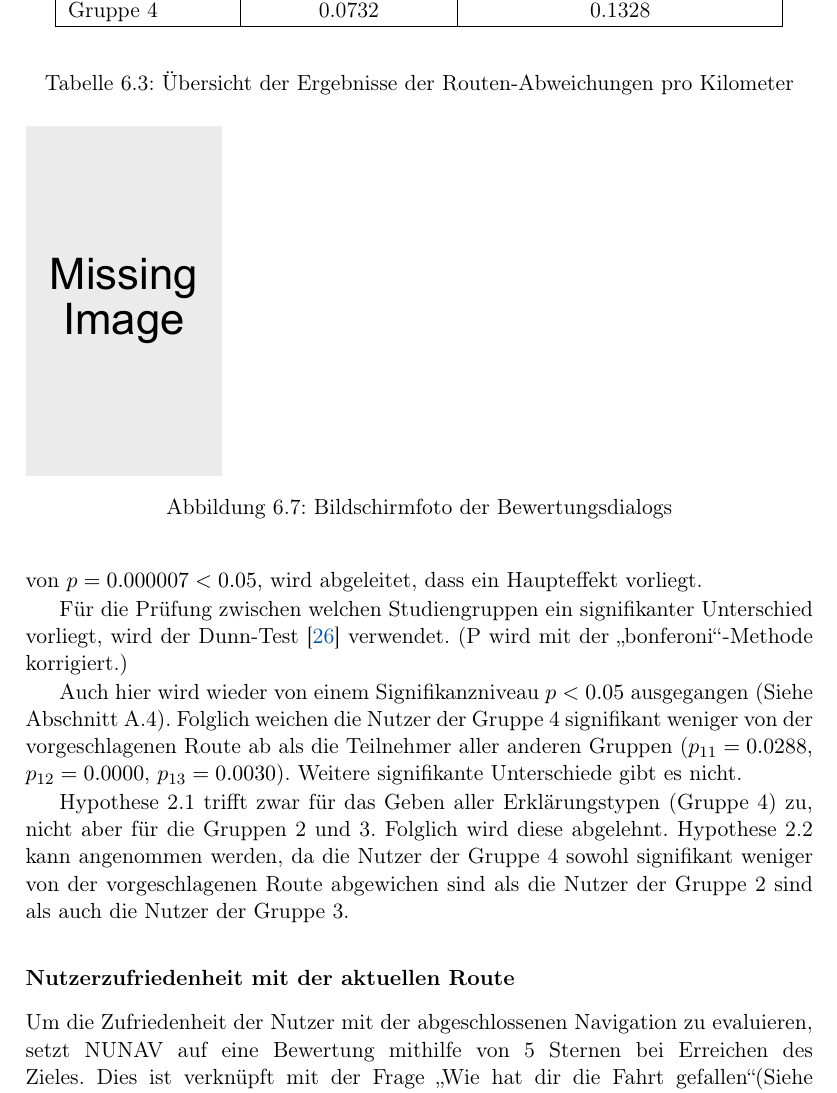
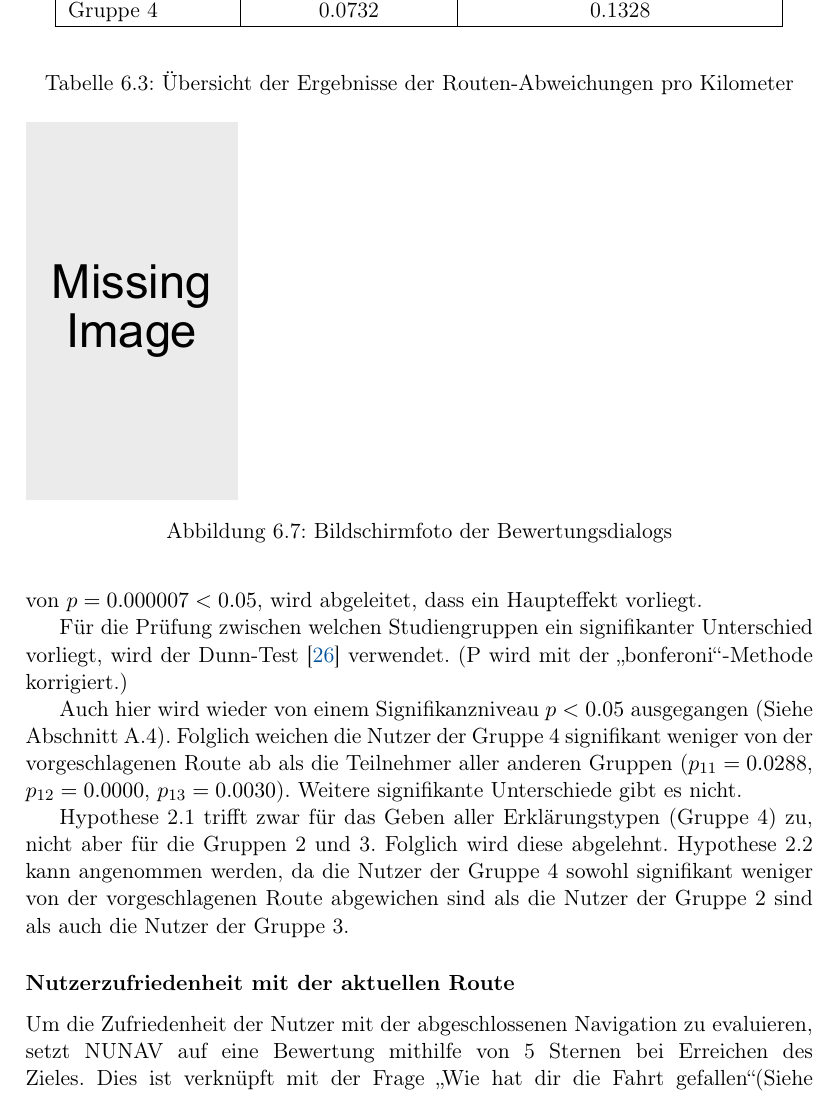
Before and after one commit to fonok3/Master-Thesis, a LaTeX thesis (thesis.tex, which reads contents/06_model_evaluation/02_evaluation/03_study_results.tex): part of page 60 of 84, cut so that both start at the same text. Compiled offline with pdfLaTeX.

Commit message:
#5 Einheitliche Screenshot-Breiten

```diff
--- a/contents/06_model_evaluation/02_evaluation/03_study_results.tex
+++ b/contents/06_model_evaluation/02_evaluation/03_study_results.tex
@@ -118,7 +118,7 @@ Hypothese 2.1 trifft zwar für das Geben aller Erklärungstypen (Gruppe 4) zu, n
 Um die Zufriedenheit der Nutzer mit der abgeschlossenen Navigation zu evaluieren, setzt NUNAV auf eine Bewertung mithilfe von 5 Sternen bei Erreichen des Zieles. Dies ist verknüpft mit der Frage \glqq Wie hat dir die Fahrt gefallen\grqq (Siehe \autoref{fig:screenshot_destination_reached}). Außerdem sind die Fahrtdauer und zurückgelegte Kilometer angegeben.
 
 \begin{figure}
-    \includegraphics[width=0.25\linewidth]{contents/res/missing_image.pdf}
+    \includegraphics[width=0.27\linewidth]{contents/res/missing_image.pdf}
     \caption{Bildschirmfoto der Bewertungsdialogs}
     \label{fig:screenshot_destination_reached}
 \end{figure}
```
